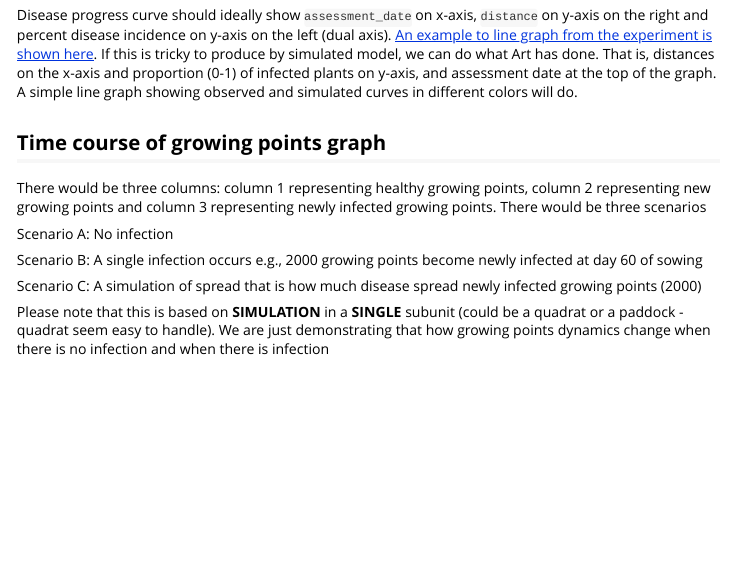
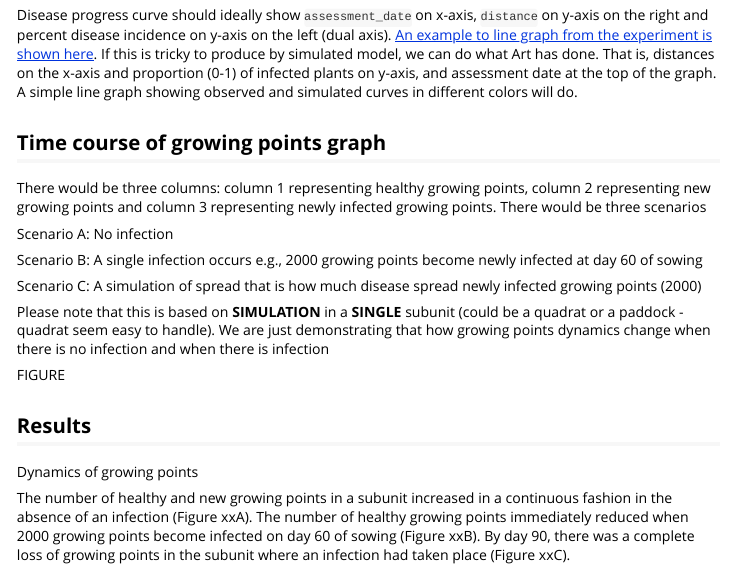
Before and after one commit to IhsanKhaliq/ascotraceR, an R Markdown document (vignettes/Data_visualisation.Rmd): the page in a window 1100 px wide, from 760 px down. Rendered offline with R 4.5, knitr and Pandoc, with nearby package versions.

Commit message:
Write growing points dynamics Results for Paul to demonstrate what we need from figure

```diff
--- a/vignettes/Data_visualisation.Rmd
+++ b/vignettes/Data_visualisation.Rmd
@@ -112,3 +112,13 @@ Scenario B: A single infection occurs e.g., 2000 growing points become newly inf
 Scenario C: A simulation of spread that is how much disease spread newly infected growing points (2000)
 
 Please note that this is based on **SIMULATION** in a **SINGLE** subunit (could be a quadrat or a paddock - quadrat seem easy to handle). We are just demonstrating that how growing points dynamics change when there is no infection and when there is infection
+
+
+FIGURE
+
+
+## Results
+
+Dynamics of growing points
+
+The number of healthy and new growing points in a subunit increased in a continuous fashion in the absence of an infection (Figure xxA). The number of healthy growing points immediately reduced when 2000 growing points become infected on day 60 of sowing (Figure xxB). By day 90, there was a complete loss of growing points in the subunit where an infection had taken place (Figure xxC).
```
